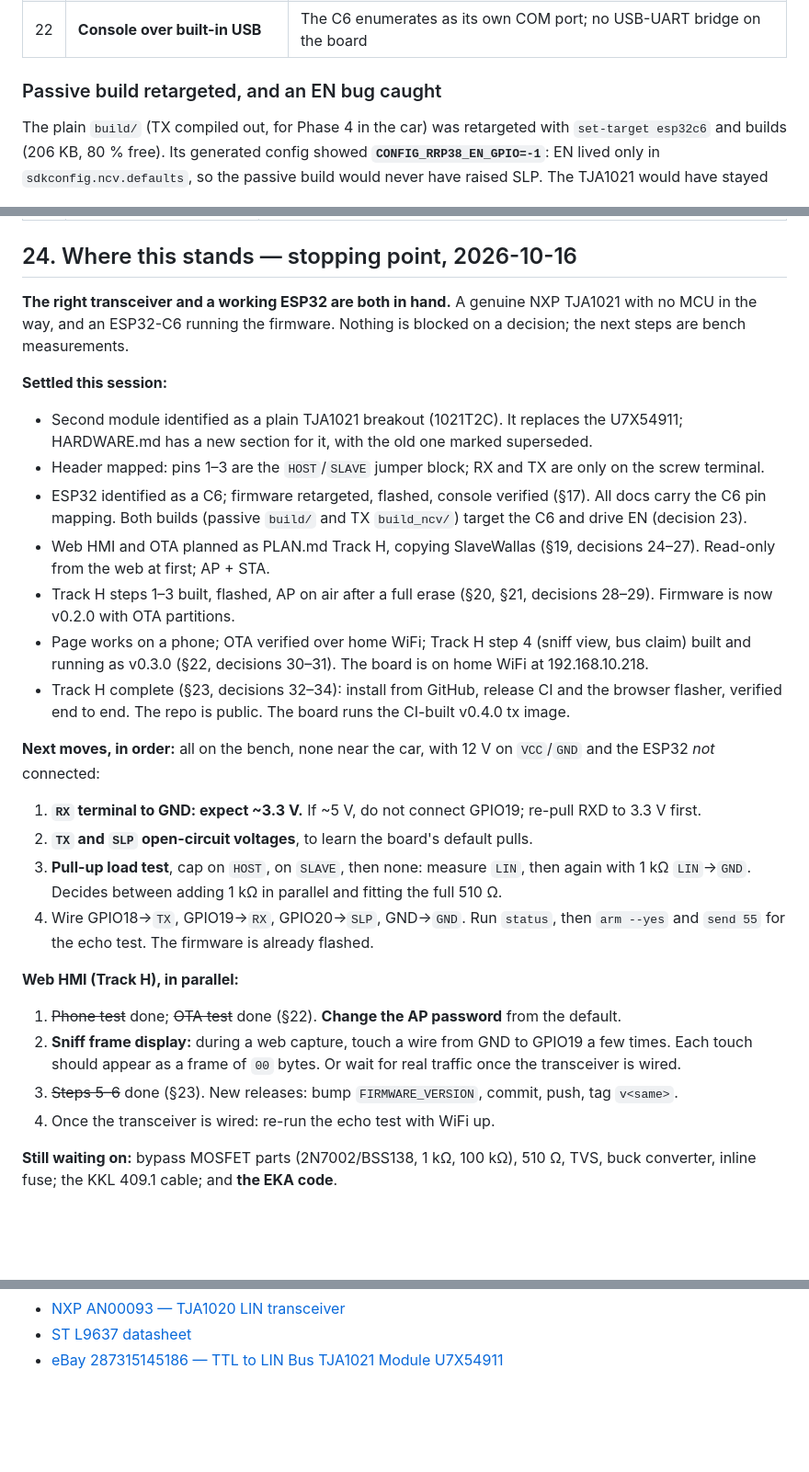
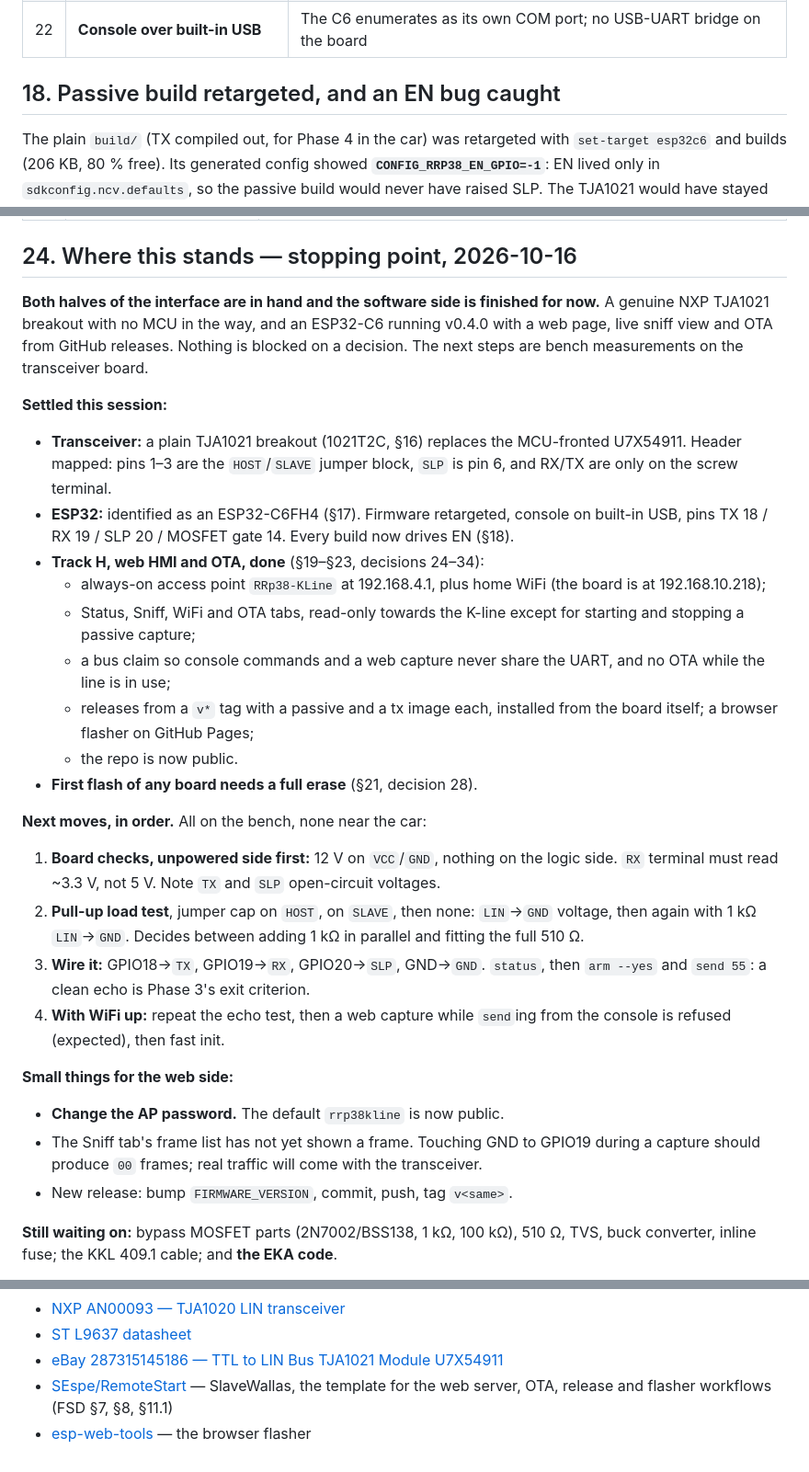
Before and after one commit to SEspe/RRp38KLineInterface, a Markdown page: docs/SESSION-NOTES.md, 3 parts joined by grey strips. Shown at 92% size. Drawn GitHub-style; blank space fills up the shorter version.

Commit message:
Session notes: 2026-10-16 stopping point
Rewrites §24 as the session's stopping point: transceiver and C6 in
hand, Track H done, bench checks next. Restores the missing §18 heading
and adds today's sources. PLAN status follows.

Claude-Session: https://claude.ai/code/session_018sAUtj5HV2AbjKhHGwuD9b

```diff
--- a/docs/SESSION-NOTES.md
+++ b/docs/SESSION-NOTES.md
@@ -562,7 +562,7 @@ the USB port drops during reset and the script reconnected too late.
 | 21 | **TX 18, RX 19, EN/SLP 20, MOSFET gate 14** | All free on this board. Avoids the C6 strapping pins 4, 5, 8, 9 and 15 (on SuperMini-style boards 8 and 15 are often LEDs too) and UART0 on 16/17 |
 | 22 | **Console over built-in USB** | The C6 enumerates as its own COM port; no USB-UART bridge on the board |
 
-### Passive build retargeted, and an EN bug caught
+## 18. Passive build retargeted, and an EN bug caught
 
 The plain `build/` (TX compiled out, for Phase 4 in the car) was
 retargeted with `set-target esp32c6` and builds (206 KB, 80 % free).
@@ -771,55 +771,53 @@ run on deprecated Node 20, and `ubuntu-latest` moves to Ubuntu 26 from
 
 ## 24. Where this stands — stopping point, 2026-10-16
 
-**The right transceiver and a working ESP32 are both in hand.** A genuine
-NXP TJA1021 with no MCU in the way, and an ESP32-C6 running the firmware.
-Nothing is blocked on a decision; the next steps are bench measurements.
+**Both halves of the interface are in hand and the software side is
+finished for now.** A genuine NXP TJA1021 breakout with no MCU in the way,
+and an ESP32-C6 running v0.4.0 with a web page, live sniff view and OTA
+from GitHub releases. Nothing is blocked on a decision. The next steps are
+bench measurements on the transceiver board.
 
 **Settled this session:**
 
-- Second module identified as a plain TJA1021 breakout (1021T2C). It
-  replaces the U7X54911; HARDWARE.md has a new section for it, with the
-  old one marked superseded.
-- Header mapped: pins 1–3 are the `HOST`/`SLAVE` jumper block; RX and TX
-  are only on the screw terminal.
-- ESP32 identified as a C6; firmware retargeted, flashed, console verified
-  (§17). All docs carry the C6 pin mapping. Both builds (passive `build/`
-  and TX `build_ncv/`) target the C6 and drive EN (decision 23).
-- Web HMI and OTA planned as PLAN.md Track H, copying SlaveWallas
-  (§19, decisions 24–27). Read-only from the web at first; AP + STA.
-- Track H steps 1–3 built, flashed, AP on air after a full erase (§20,
-  §21, decisions 28–29). Firmware is now v0.2.0 with OTA partitions.
-- Page works on a phone; OTA verified over home WiFi; Track H step 4
-  (sniff view, bus claim) built and running as v0.3.0 (§22, decisions
-  30–31). The board is on home WiFi at 192.168.10.218.
-- Track H complete (§23, decisions 32–34): install from GitHub, release
-  CI and the browser flasher, verified end to end. The repo is public.
-  The board runs the CI-built v0.4.0 tx image.
+- **Transceiver:** a plain TJA1021 breakout (1021T2C, §16) replaces the
+  MCU-fronted U7X54911. Header mapped: pins 1–3 are the `HOST`/`SLAVE`
+  jumper block, `SLP` is pin 6, and RX/TX are only on the screw terminal.
+- **ESP32:** identified as an ESP32-C6FH4 (§17). Firmware retargeted,
+  console on built-in USB, pins TX 18 / RX 19 / SLP 20 / MOSFET gate 14.
+  Every build now drives EN (§18).
+- **Track H, web HMI and OTA, done** (§19–§23, decisions 24–34):
+  - always-on access point `RRp38-KLine` at 192.168.4.1, plus home WiFi
+    (the board is at 192.168.10.218);
+  - Status, Sniff, WiFi and OTA tabs, read-only towards the K-line except
+    for starting and stopping a passive capture;
+  - a bus claim so console commands and a web capture never share the
+    UART, and no OTA while the line is in use;
+  - releases from a `v*` tag with a passive and a tx image each, installed
+    from the board itself; a browser flasher on GitHub Pages;
+  - the repo is now public.
+- **First flash of any board needs a full erase** (§21, decision 28).
 
-**Next moves, in order:** all on the bench, none near the car, with 12 V on
-`VCC`/`GND` and the ESP32 *not* connected:
+**Next moves, in order.** All on the bench, none near the car:
 
-1. **`RX` terminal to GND: expect ~3.3 V.** If ~5 V, do not connect
-   GPIO19; re-pull RXD to 3.3 V first.
-2. **`TX` and `SLP` open-circuit voltages**, to learn the board's default
-   pulls.
-3. **Pull-up load test**, cap on `HOST`, on `SLAVE`, then none: measure `LIN`,
-   then again with 1 kΩ `LIN`→`GND`. Decides between adding 1 kΩ in
-   parallel and fitting the full 510 Ω.
-4. Wire GPIO18→`TX`, GPIO19→`RX`, GPIO20→`SLP`, GND→`GND`. Run `status`,
-   then `arm --yes` and `send 55` for the echo test. The firmware is
-   already flashed.
+1. **Board checks, unpowered side first:** 12 V on `VCC`/`GND`, nothing on
+   the logic side. `RX` terminal must read ~3.3 V, not 5 V. Note `TX` and
+   `SLP` open-circuit voltages.
+2. **Pull-up load test**, jumper cap on `HOST`, on `SLAVE`, then none:
+   `LIN`→`GND` voltage, then again with 1 kΩ `LIN`→`GND`. Decides between
+   adding 1 kΩ in parallel and fitting the full 510 Ω.
+3. **Wire it:** GPIO18→`TX`, GPIO19→`RX`, GPIO20→`SLP`, GND→`GND`.
+   `status`, then `arm --yes` and `send 55`: a clean echo is Phase 3's exit
+   criterion.
+4. **With WiFi up:** repeat the echo test, then a web capture while
+   `send`ing from the console is refused (expected), then fast init.
 
-**Web HMI (Track H), in parallel:**
+**Small things for the web side:**
 
-1. ~~Phone test~~ done; ~~OTA test~~ done (§22). **Change the AP
-   password** from the default.
-2. **Sniff frame display:** during a web capture, touch a wire from GND to
-   GPIO19 a few times. Each touch should appear as a frame of `00` bytes.
-   Or wait for real traffic once the transceiver is wired.
-3. ~~Steps 5–6~~ done (§23). New releases: bump `FIRMWARE_VERSION`,
-   commit, push, tag `v<same>`.
-4. Once the transceiver is wired: re-run the echo test with WiFi up.
+- **Change the AP password.** The default `rrp38kline` is now public.
+- The Sniff tab's frame list has not yet shown a frame. Touching GND to
+  GPIO19 during a capture should produce `00` frames; real traffic will
+  come with the transceiver.
+- New release: bump `FIRMWARE_VERSION`, commit, push, tag `v<same>`.
 
 **Still waiting on:** bypass MOSFET parts (2N7002/BSS138, 1 kΩ, 100 kΩ),
 510 Ω, TVS, buck converter, inline fuse; the KKL 409.1 cable; and **the
@@ -843,3 +841,5 @@ guaranteed minimum in practice. Settle it once the echo test passes.
 - [NXP AN00093 — TJA1020 LIN transceiver](https://www.nxp.com/docs/en/application-note/AN00093.pdf)
 - [ST L9637 datasheet](https://www.st.com/resource/en/datasheet/l9637.pdf)
 - [eBay 287315145186 — TTL to LIN Bus TJA1021 Module U7X54911](https://www.ebay.com/itm/287315145186)
+- [SEspe/RemoteStart](https://github.com/SEspe/RemoteStart) — SlaveWallas, the template for the web server, OTA, release and flasher workflows (FSD §7, §8, §11.1)
+- [esp-web-tools](https://esphome.github.io/esp-web-tools/) — the browser flasher
```
Also changed, not shown: docs/PLAN.md (+3 -2 lines).
